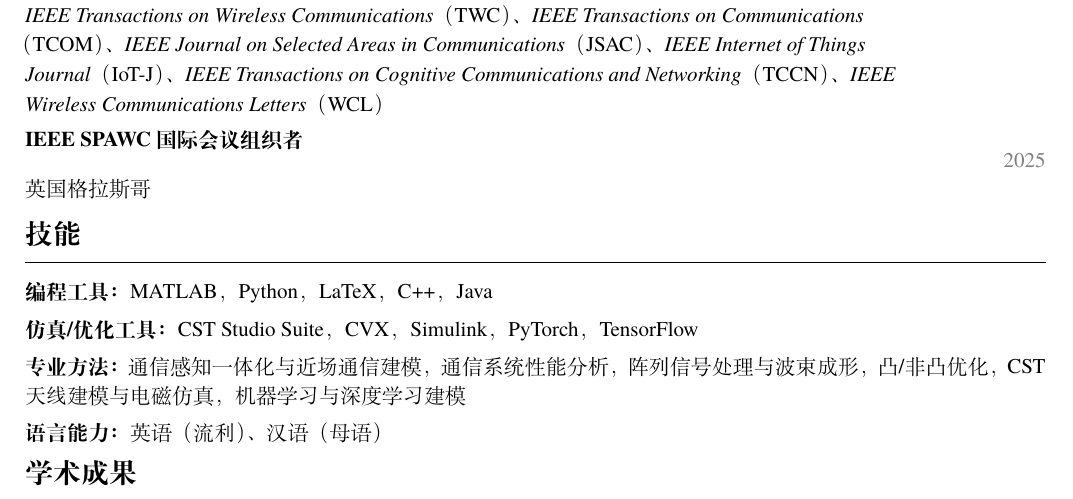
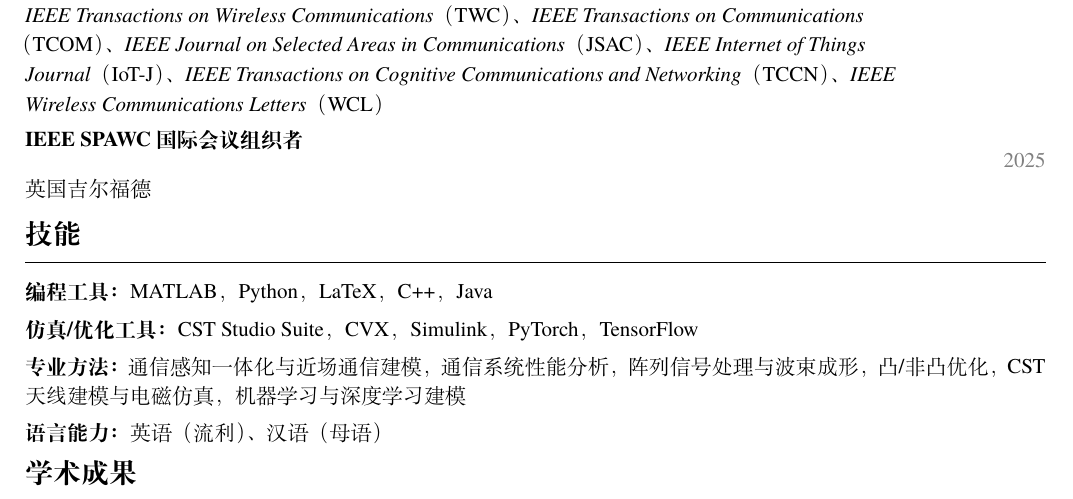
Before and after one commit to liuyu0730/resume, a LaTeX document (main.tex): part of page 3 of 3, cut so that both start at the same text. Compiled offline with XeLaTeX.

Commit message:
Updates from Overleaf

```diff
--- a/main.tex
+++ b/main.tex
@@ -84,7 +84,7 @@
 
 \ressection{学术服务}
 \dateditem{期刊审稿人}{}{\textit{IEEE Transactions on Wireless Communications}（TWC）、\textit{IEEE Transactions on Communications}（TCOM）、\textit{IEEE Journal on Selected Areas in Communications}（JSAC）、\textit{IEEE Internet of Things Journal}（IoT-J）、\textit{IEEE Transactions on Cognitive Communications and Networking}（TCCN）、\textit{IEEE Wireless Communications Letters}（WCL）}
-\dateditem{IEEE SPAWC 国际会议组织者}{2025}{英国格拉斯哥}
+\dateditem{IEEE SPAWC 国际会议组织者}{2025}{英国吉尔福德}
 
 \ressection{技能}
 \textbf{编程工具：}MATLAB，Python，LaTeX，C++，Java\par\vspace{.35em}
```
